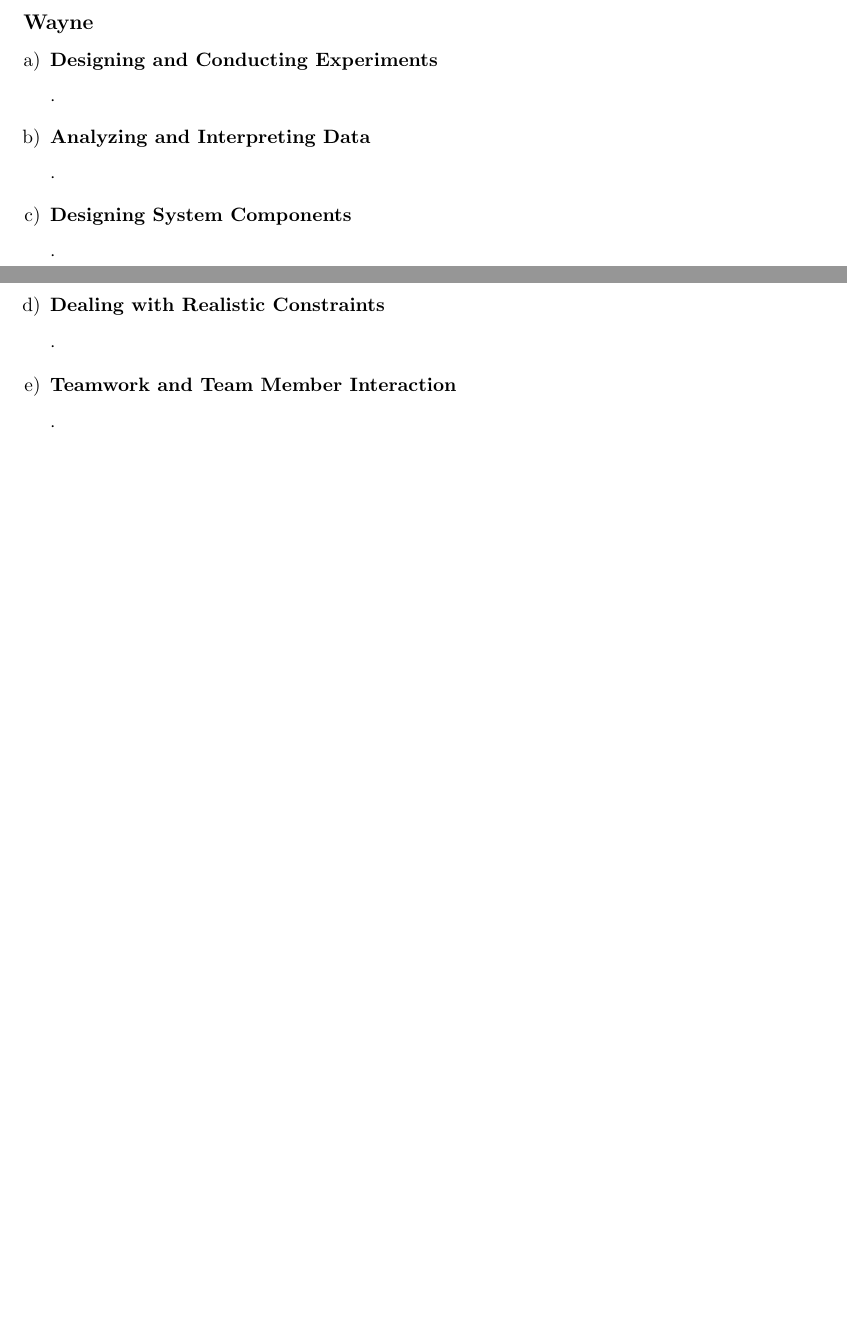
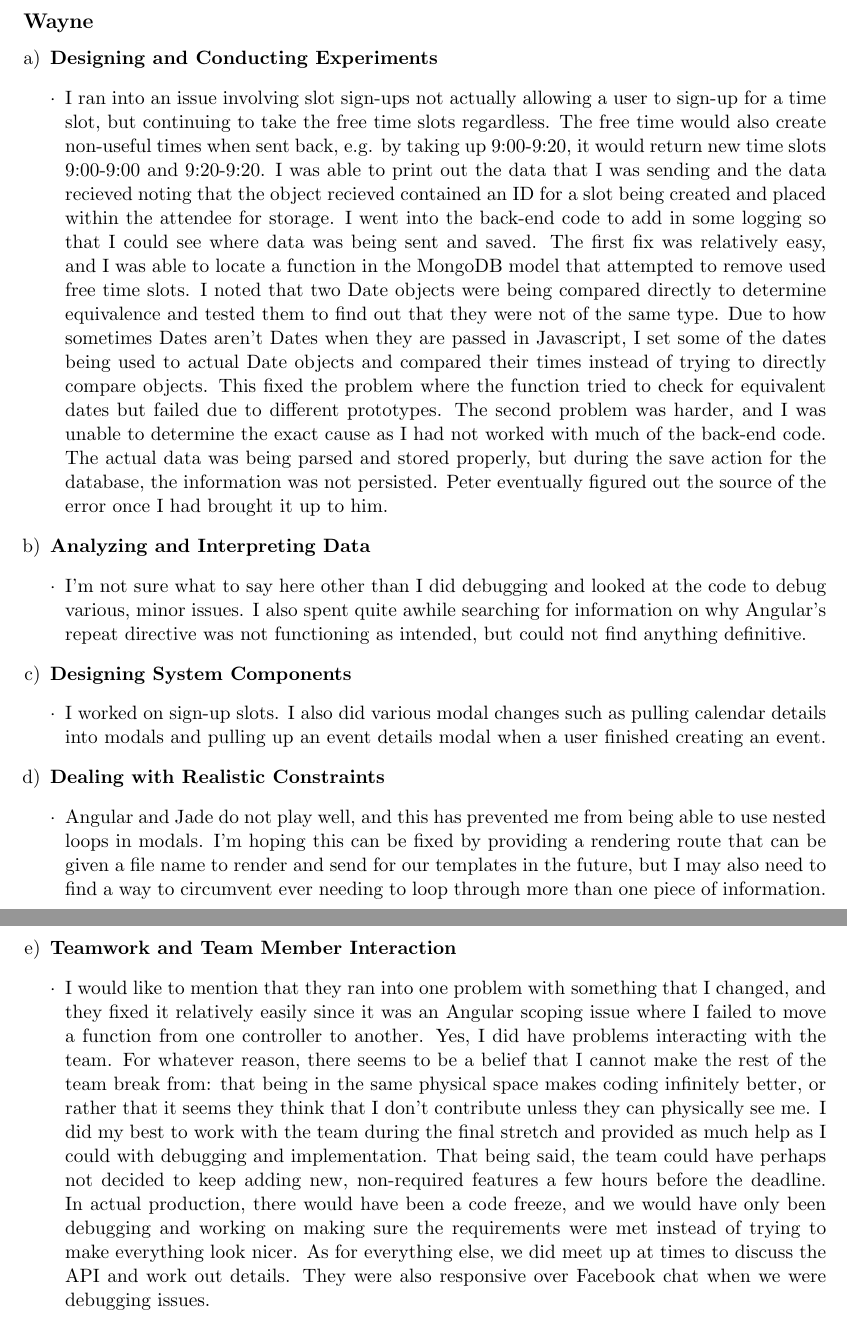
Before and after one commit to phegstrom/Calendar-ECE458, a LaTeX paper (Discussion/ev3WriteUp.tex): two parts of pages 9 and 10 of 10 before the commit and two parts of pages 10 and 11 of 11 after it, joined at a grey line, cut so that both start at the same text, the shorter picture padded with empty space. Compiled offline with pdfLaTeX.

Commit message:
Adding my part to the write up.

```diff
--- a/Discussion/ev3WriteUp.tex
+++ b/Discussion/ev3WriteUp.tex
@@ -284,23 +287,23 @@ The inherent modularity of modals made it easy to implement new features on the
 \begin{enumerate} [a)]
 \item  {\bf Designing and Conducting Experiments}
 \begin{enumerate} [$\cdot$]
-\item
+\item I ran into an issue involving slot sign-ups not actually allowing a user to sign-up for a time slot, but continuing to take the free time slots regardless. The free time would also create non-useful times when sent back, e.g. by taking up 9:00-9:20, it would return new time slots 9:00-9:00 and 9:20-9:20. I was able to print out the data that I was sending and the data recieved noting that the object recieved contained an ID for a slot being created and placed within the attendee for storage. I went into the back-end code to add in some logging so that I could see where data was being sent and saved. The first fix was relatively easy, and I was able to locate a function in the MongoDB model that attempted to remove used free time slots. I noted that two Date objects were being compared directly to determine equivalence and tested them to find out that they were not of the same type. Due to how sometimes Dates aren't Dates when they are passed in Javascript, I set some of the dates being used to actual Date objects and compared their times instead of trying to directly compare objects. This fixed the problem where the function tried to check for equivalent dates but failed due to different prototypes. The second problem was harder, and I was unable to determine the exact cause as I had not worked with much of the back-end code. The actual data was being parsed and stored properly, but during the save action for the database, the information was not persisted. Peter eventually figured out the source of the error once I had brought it up to him.
 \end{enumerate}
 \item  {\bf Analyzing and Interpreting Data}
 \begin{enumerate} [$\cdot$]
-\item
+\item  I'm not sure what to say here other than I did debugging and looked at the code to debug various, minor issues. I also spent quite awhile searching for information on why Angular's repeat directive was not functioning as intended, but could not find anything definitive.
 \end{enumerate}
 \item {\bf Designing System Components}
 \begin{enumerate} [$\cdot$]
-\item
+\item I worked on sign-up slots. I also did various modal changes such as pulling calendar details into modals and pulling up an event details modal when a user finished creating an event.
 \end{enumerate}
 \item {\bf Dealing with Realistic Constraints}
 \begin{enumerate} [$\cdot$]
-\item
+\item Angular and Jade do not play well, and this has prevented me from being able to use nested loops in modals. I'm hoping this can be fixed by providing a rendering route that can be given a file name to render and send for our templates in the future, but I may also need to find a way to circumvent ever needing to loop through more than one piece of information.
 \end{enumerate}
 \item  {\bf Teamwork and Team Member Interaction}
 \begin{enumerate} [$\cdot$]
-\item
+\item I would like to mention that they ran into one problem with something that I changed, and they fixed it relatively easily since it was an Angular scoping issue where I failed to move a function from one controller to another. Yes, I did have problems interacting with the team. For whatever reason, there seems to be a belief that I cannot make the rest of the team break from: that being in the same physical space makes coding infinitely better, or rather that it seems they think that I don't contribute unless they can physically see me. I did my best to work with the team during the final stretch and provided as much help as I could with debugging and implementation. That being said, the team could have perhaps not decided to keep adding new, non-required features a few hours before the deadline. In actual production, there would have been a code freeze, and we would have only been debugging and working on making sure the requirements were met instead of trying to make everything look nicer. As for everything else, we did meet up at times to discuss the API and work out details. They were also responsive over Facebook chat when we were debugging issues.
 \end{enumerate}
 \end{enumerate}
 
```
Also changed, not shown: Discussion/ev3WriteUp.tex (3 more changed lines).
